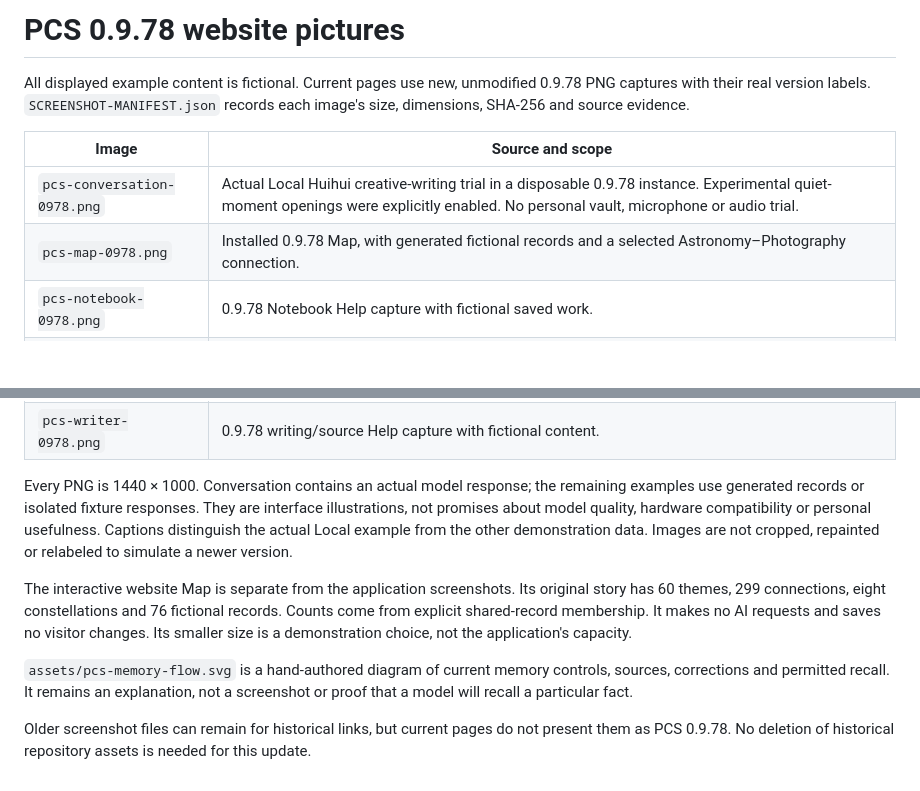
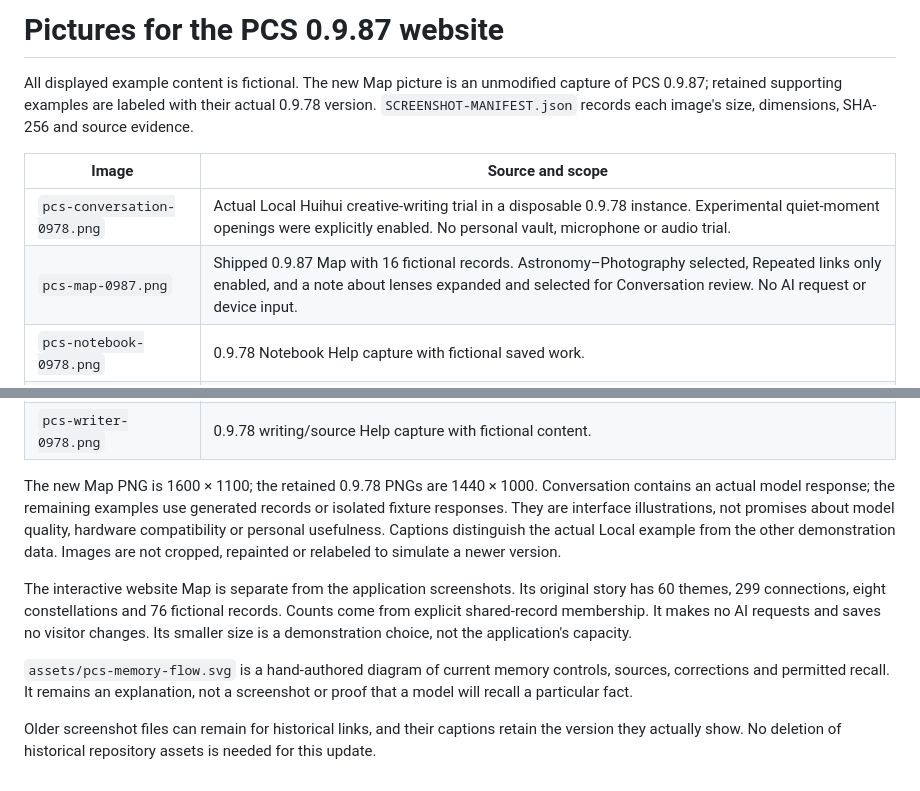
Before and after one commit to PCS-PersonalContinuitySystem/PCS-site, a Markdown page: SCREENSHOTS.md, 2 parts joined by grey strips. GitHub-like rendering; blank space fills up the shorter version.

```diff
--- a/SCREENSHOTS.md
+++ b/SCREENSHOTS.md
@@ -1,11 +1,11 @@
-# PCS 0.9.78 website pictures
+# Pictures for the PCS 0.9.87 website
 
-All displayed example content is fictional. Current pages use new, unmodified 0.9.78 PNG captures with their real version labels. `SCREENSHOT-MANIFEST.json` records each image's size, dimensions, SHA-256 and source evidence.
+All displayed example content is fictional. The new Map picture is an unmodified capture of PCS 0.9.87; retained supporting examples are labeled with their actual 0.9.78 version. `SCREENSHOT-MANIFEST.json` records each image's size, dimensions, SHA-256 and source evidence.
 
 | Image | Source and scope |
 | --- | --- |
 | `pcs-conversation-0978.png` | Actual Local Huihui creative-writing trial in a disposable 0.9.78 instance. Experimental quiet-moment openings were explicitly enabled. No personal vault, microphone or audio trial. |
-| `pcs-map-0978.png` | Installed 0.9.78 Map, with generated fictional records and a selected Astronomy–Photography connection. |
+| `pcs-map-0987.png` | Shipped 0.9.87 Map with 16 fictional records. Astronomy–Photography selected, Repeated links only enabled, and a note about lenses expanded and selected for Conversation review. No AI request or device input. |
 | `pcs-notebook-0978.png` | 0.9.78 Notebook Help capture with fictional saved work. |
 | `pcs-library-0978.png` | 0.9.78 Library Help capture with fictional saved records. |
 | `pcs-materials-0978.png` | 0.9.78 Materials Help capture with a fictional document. |
@@ -13,10 +13,10 @@ All displayed example content is fictional. Current pages use new, unmodified 0.
 | `pcs-bookmarks-0978.png` | 0.9.78 retained reading positions with fictional sources. |
 | `pcs-writer-0978.png` | 0.9.78 writing/source Help capture with fictional content. |
 
-Every PNG is 1440 × 1000. Conversation contains an actual model response; the remaining examples use generated records or isolated fixture responses. They are interface illustrations, not promises about model quality, hardware compatibility or personal usefulness. Captions distinguish the actual Local example from the other demonstration data. Images are not cropped, repainted or relabeled to simulate a newer version.
+The new Map PNG is 1600 × 1100; the retained 0.9.78 PNGs are 1440 × 1000. Conversation contains an actual model response; the remaining examples use generated records or isolated fixture responses. They are interface illustrations, not promises about model quality, hardware compatibility or personal usefulness. Captions distinguish the actual Local example from the other demonstration data. Images are not cropped, repainted or relabeled to simulate a newer version.
 
 The interactive website Map is separate from the application screenshots. Its original story has 60 themes, 299 connections, eight constellations and 76 fictional records. Counts come from explicit shared-record membership. It makes no AI requests and saves no visitor changes. Its smaller size is a demonstration choice, not the application's capacity.
 
 `assets/pcs-memory-flow.svg` is a hand-authored diagram of current memory controls, sources, corrections and permitted recall. It remains an explanation, not a screenshot or proof that a model will recall a particular fact.
 
-Older screenshot files can remain for historical links, but current pages do not present them as PCS 0.9.78. No deletion of historical repository assets is needed for this update.
+Older screenshot files can remain for historical links, and their captions retain the version they actually show. No deletion of historical repository assets is needed for this update.
```
Also changed, not shown: README.md (+3 -3 lines), UPLOAD-INSTRUCTIONS.md (+6 -6 lines), screenshots/pcs-map-0987.png (added), 9 other files.
